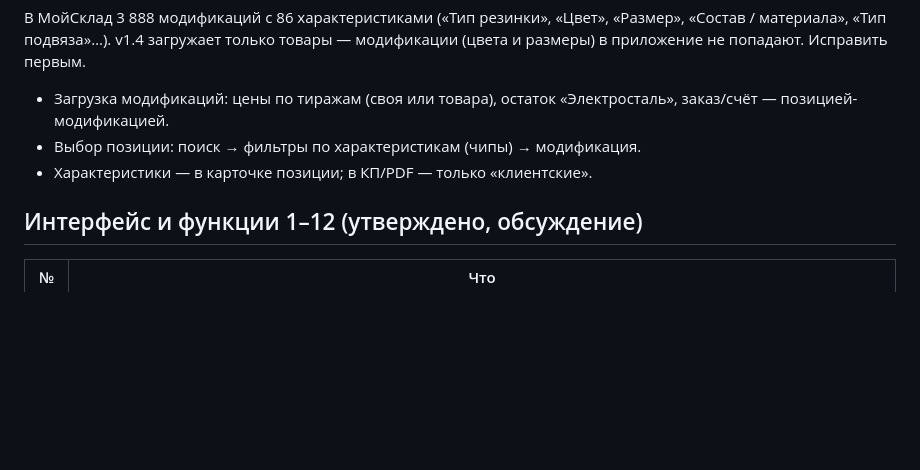
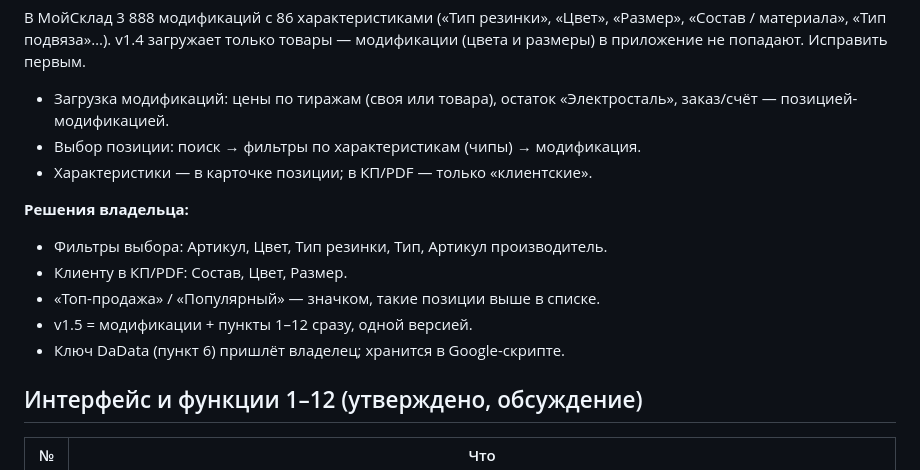
Before and after one commit to basilsolanji-hash/KS, a Markdown page: ROADMAP.md, the part around the change. GitHub-like rendering; blank space fills up the shorter version.

Commit message:
Roadmap: owner decisions for v1.5
Co-Authored-By: Claude Opus 5.5 <noreply@anthropic.com>
Claude-Session: https://claude.ai/code/session_01H4JBrQHoyHc1j2Pv9rwcm5

```diff
--- a/ROADMAP.md
+++ b/ROADMAP.md
@@ -86,6 +86,13 @@ v1.4 загружает только товары — модификации (ц
 - Выбор позиции: поиск → фильтры по характеристикам (чипы) → модификация.
 - Характеристики — в карточке позиции; в КП/PDF — только «клиентские».
 
+**Решения владельца:**
+- Фильтры выбора: Артикул, Цвет, Тип резинки, Тип, Артикул производитель.
+- Клиенту в КП/PDF: Состав, Цвет, Размер.
+- «Топ-продажа» / «Популярный» — значком, такие позиции выше в списке.
+- v1.5 = модификации + пункты 1–12 сразу, одной версией.
+- Ключ DaData (пункт 6) пришлёт владелец; хранится в Google-скрипте.
+
 ## Интерфейс и функции 1–12 (утверждено, обсуждение)
 
 | № | Что |
```
